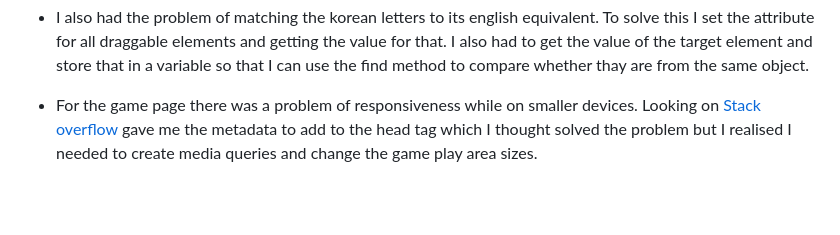
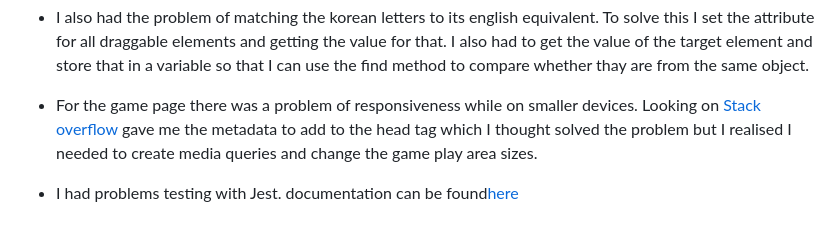
Before and after one commit to nhamidi90/hangul-now, a Markdown page: TESTING.md, the part around the change. Drawn GitHub-style; blank space fills up the shorter version.

Commit message:
Add link to Jest testing

```diff
--- a/TESTING.md
+++ b/TESTING.md
@@ -122,3 +122,5 @@ There are two unused variables listed. However they are called upon in game.html
 - I also had the problem of matching the korean letters to its english equivalent. To solve this I set the attribute for all draggable elements and getting the value for that. I also had to get the value of the target element and store that in a variable so that I can use the find method to compare whether thay are from the same object.
 
 - For the game page there was a problem of responsiveness while on smaller devices. Looking on [Stack overflow](https://stackoverflow.com/questions/14272420/webpage-starts-zoomed-in-on-mobile-devices) gave me the metadata to add to the head tag which I thought solved the problem but I realised I needed to create media queries and change the game play area sizes.
+
+- I had problems testing with Jest. documentation can be found[here](JEST-TEST.md)
```
